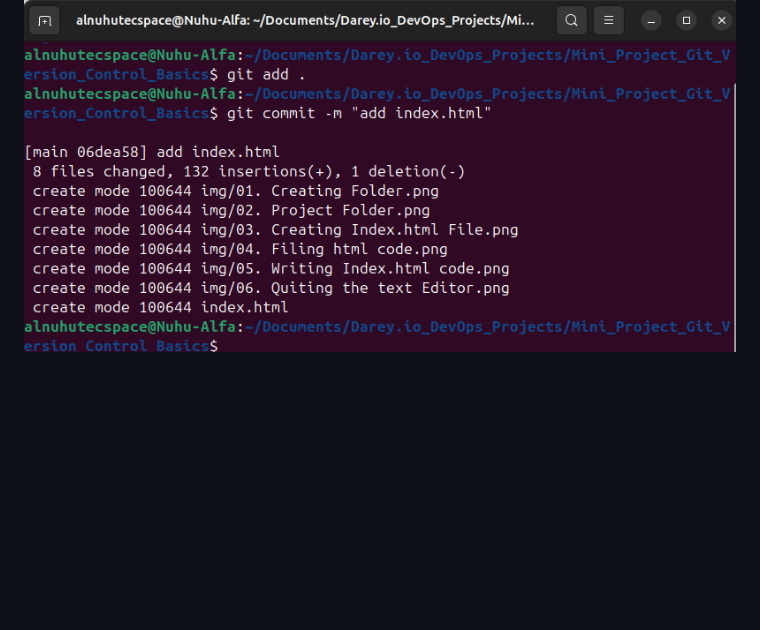
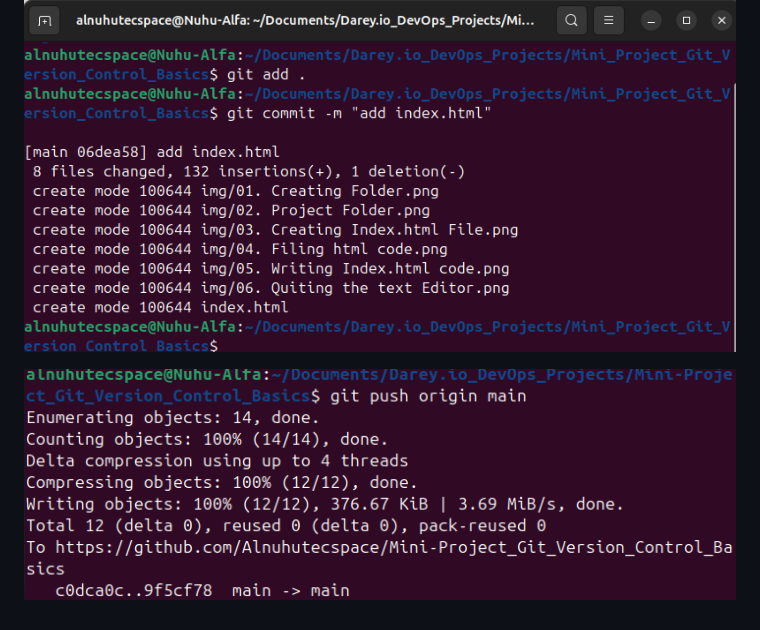
Before and after one commit to Alnuhutecspace/Mini-Project_Git_Version_Control_Basics, a Markdown page: README.md, the part around the change. Rendered like a GitHub page; pictures changed too: img/08. Push to Origin Main.png (added); blank space fills up the shorter version.

Commit message:
add image

```diff
--- a/README.md
+++ b/README.md
@@ -93,3 +93,5 @@ Git is a free and open-source distributed version control system. It's widely us
 - Adding and Committing all the files images, index.html and updating the README.md file
 
 ![Add, Commit and Push](./img/07.%20Adding%20and%20Committing.png)
+
+![Push to Origin Main](./img/08.%20Push%20to%20Origin%20Main.png)
```
